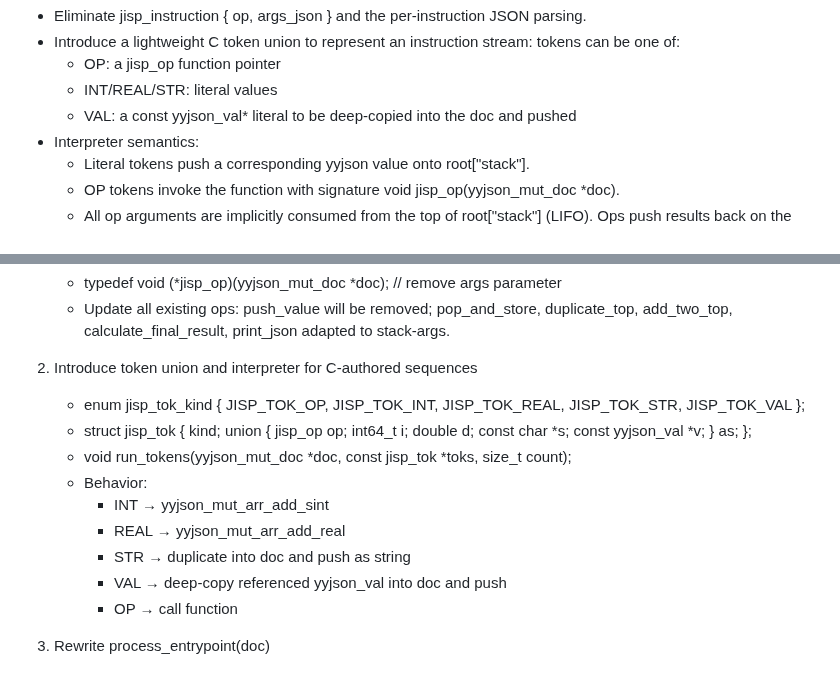
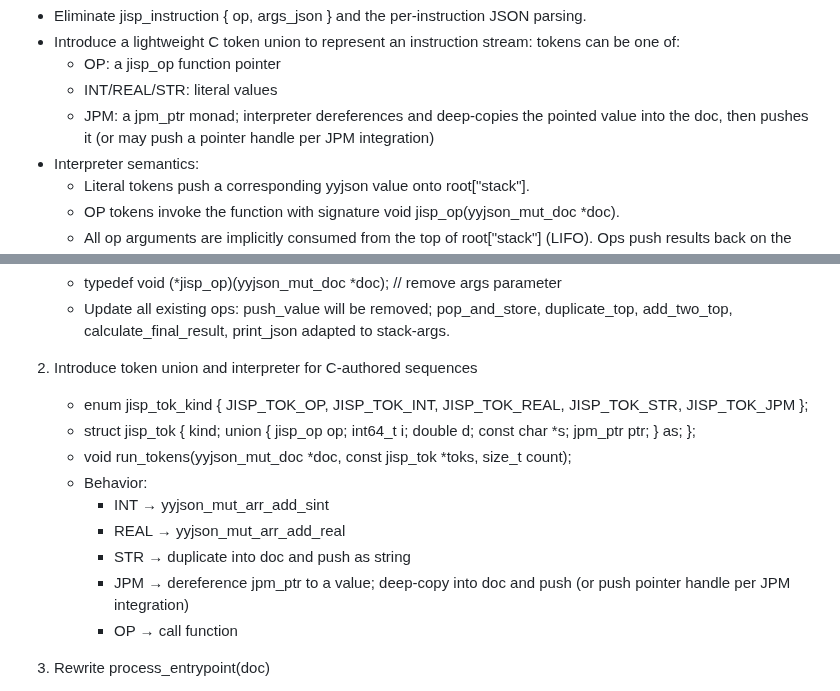
Before and after one commit to flintwinters/untitled-jisp, a Markdown page: docs/jisp_refactor_plan.md, 2 parts joined by grey strips. GitHub-like rendering.

Commit message:
docs: replace VAL token with JPM monad in plan
Co-authored-by: aider (openai/gpt-5) <aider@aider.chat>

```diff
--- a/docs/jisp_refactor_plan.md
+++ b/docs/jisp_refactor_plan.md
@@ -5,7 +5,7 @@ Understanding
 - Introduce a lightweight C token union to represent an instruction stream: tokens can be one of:
   - OP: a jisp_op function pointer
   - INT/REAL/STR: literal values
-  - VAL: a const yyjson_val* literal to be deep-copied into the doc and pushed
+  - JPM: a jpm_ptr monad; interpreter dereferences and deep-copies the pointed value into the doc, then pushes it (or may push a pointer handle per JPM integration)
 - Interpreter semantics:
   - Literal tokens push a corresponding yyjson value onto root["stack"].
   - OP tokens invoke the function with signature void jisp_op(yyjson_mut_doc *doc).
@@ -22,14 +22,14 @@ API/Code changes
    - Update all existing ops: push_value will be removed; pop_and_store, duplicate_top, add_two_top, calculate_final_result, print_json adapted to stack-args.
 
 2) Introduce token union and interpreter for C-authored sequences
-   - enum jisp_tok_kind { JISP_TOK_OP, JISP_TOK_INT, JISP_TOK_REAL, JISP_TOK_STR, JISP_TOK_VAL };
-   - struct jisp_tok { kind; union { jisp_op op; int64_t i; double d; const char *s; const yyjson_val *v; } as; };
+   - enum jisp_tok_kind { JISP_TOK_OP, JISP_TOK_INT, JISP_TOK_REAL, JISP_TOK_STR, JISP_TOK_JPM };
+   - struct jisp_tok { kind; union { jisp_op op; int64_t i; double d; const char *s; jpm_ptr ptr; } as; };
    - void run_tokens(yyjson_mut_doc *doc, const jisp_tok *toks, size_t count);
    - Behavior:
      - INT → yyjson_mut_arr_add_sint
      - REAL → yyjson_mut_arr_add_real
      - STR → duplicate into doc and push as string
-     - VAL → deep-copy referenced yyjson_val into doc and push
+     - JPM → dereference jpm_ptr to a value; deep-copy into doc and push (or push pointer handle per JPM integration)
      - OP → call function
 
 3) Rewrite process_entrypoint(doc)
```
